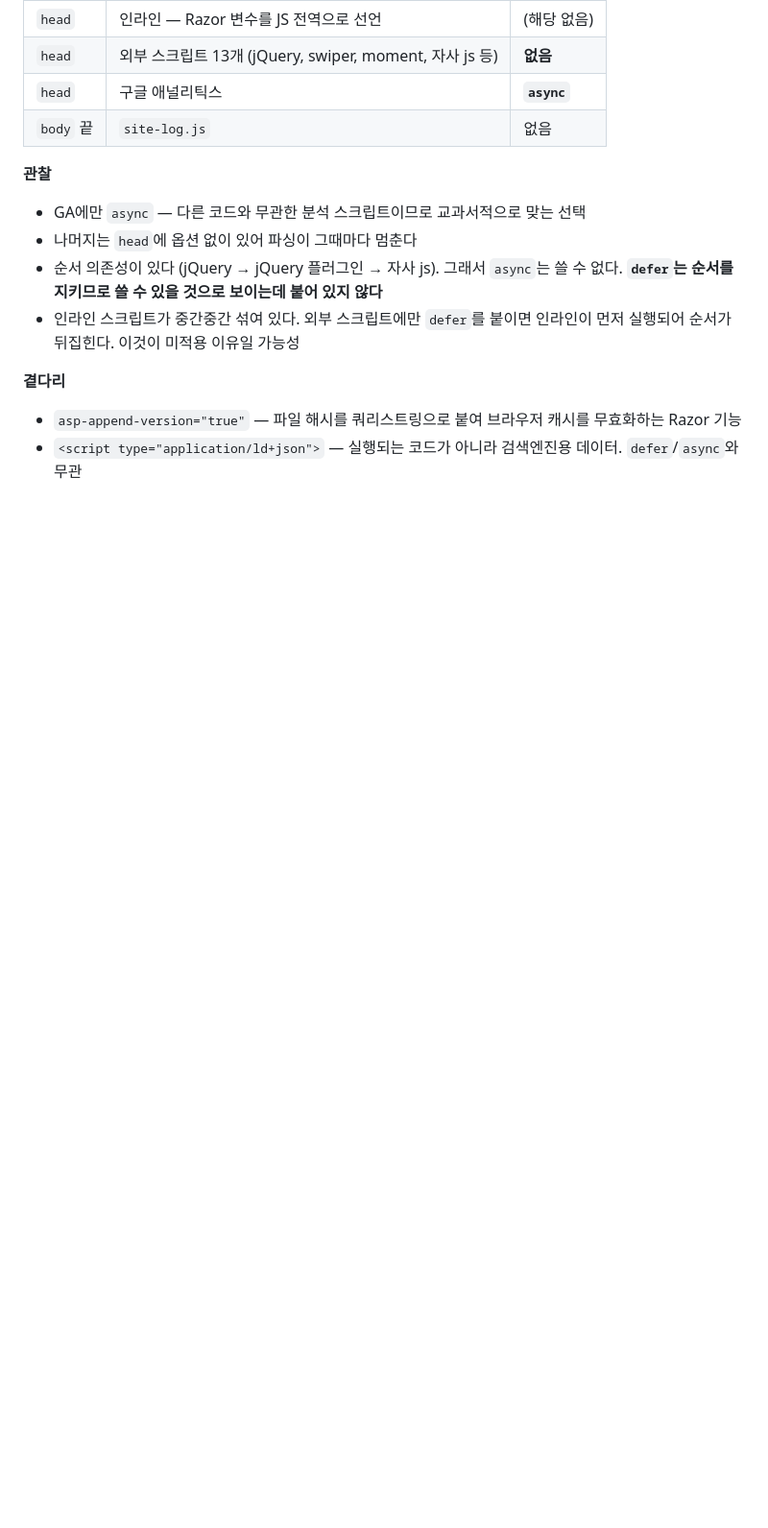
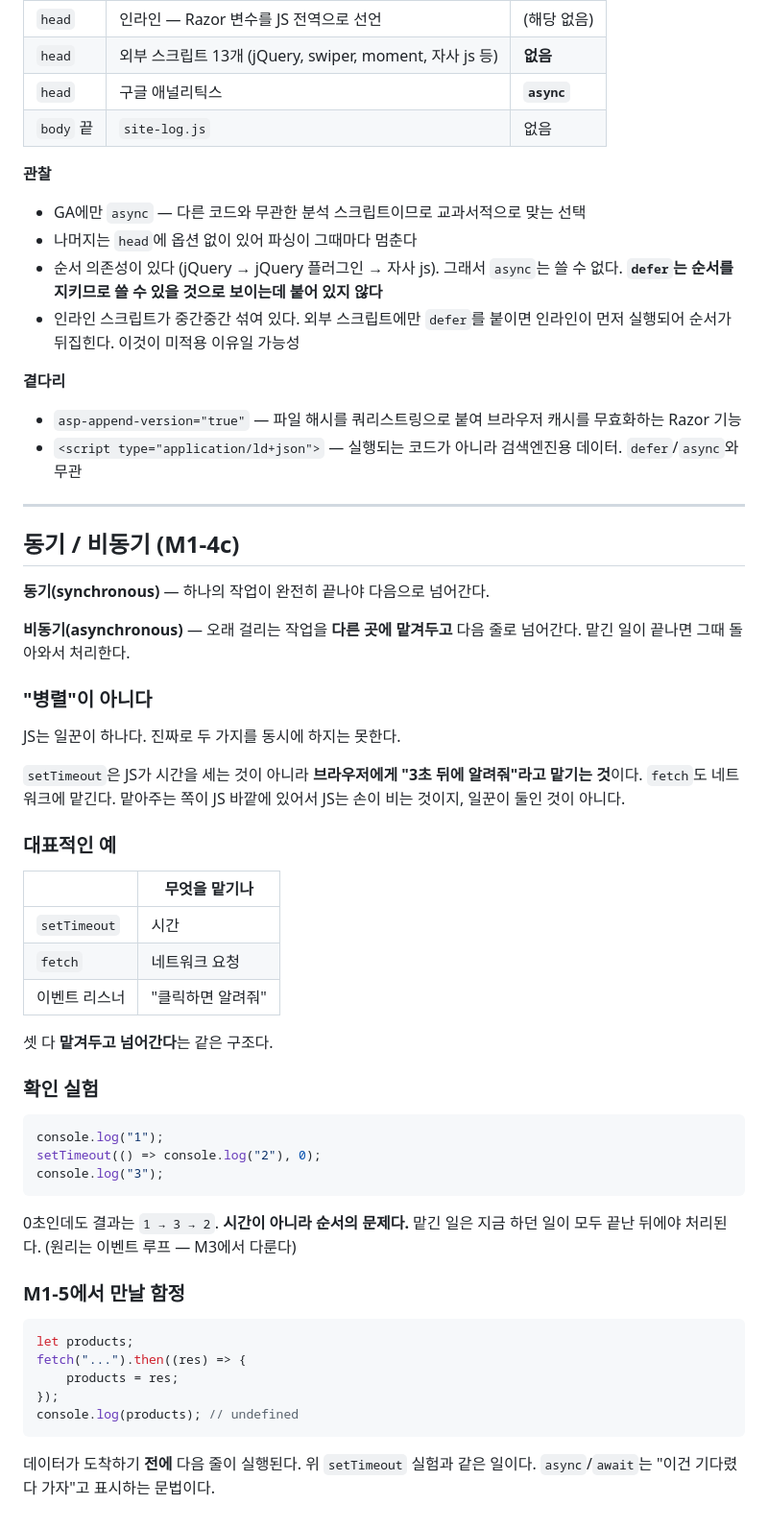
Before and after one commit to triptopaz-jihopark/vanilla-shop, a Markdown page: docs/NOTES.md, the part around the change. Shown at 96% size. GitHub-like rendering; blank space fills up the shorter version.

Commit message:
docs: M1-4c 동기/비동기 정리

````diff
--- a/docs/NOTES.md
+++ b/docs/NOTES.md
@@ -69,3 +69,50 @@ HTML 파싱   ---------    ▼ 화면 완성
 
 - `asp-append-version="true"` — 파일 해시를 쿼리스트링으로 붙여 브라우저 캐시를 무효화하는 Razor 기능
 - `<script type="application/ld+json">` — 실행되는 코드가 아니라 검색엔진용 데이터. `defer`/`async`와 무관
+
+---
+
+## 동기 / 비동기 (M1-4c)
+
+**동기(synchronous)** — 하나의 작업이 완전히 끝나야 다음으로 넘어간다.
+
+**비동기(asynchronous)** — 오래 걸리는 작업을 **다른 곳에 맡겨두고** 다음 줄로 넘어간다. 맡긴 일이 끝나면 그때 돌아와서 처리한다.
+
+### "병렬"이 아니다
+
+JS는 일꾼이 하나다. 진짜로 두 가지를 동시에 하지는 못한다.
+
+`setTimeout`은 JS가 시간을 세는 것이 아니라 **브라우저에게 "3초 뒤에 알려줘"라고 맡기는 것**이다. `fetch`도 네트워크에 맡긴다. 맡아주는 쪽이 JS 바깥에 있어서 JS는 손이 비는 것이지, 일꾼이 둘인 것이 아니다.
+
+### 대표적인 예
+
+|               | 무엇을 맡기나     |
+| ------------- | ----------------- |
+| `setTimeout`  | 시간              |
+| `fetch`       | 네트워크 요청     |
+| 이벤트 리스너 | "클릭하면 알려줘" |
+
+셋 다 **맡겨두고 넘어간다**는 같은 구조다.
+
+### 확인 실험
+
+```js
+console.log("1");
+setTimeout(() => console.log("2"), 0);
+console.log("3");
+```
+
+0초인데도 결과는 `1 → 3 → 2`. **시간이 아니라 순서의 문제다.** 맡긴 일은 지금 하던 일이 모두 끝난 뒤에야 처리된다. (원리는 이벤트 루프 — M3에서 다룬다)
+
+### M1-5에서 만날 함정
+
+```js
+let products;
+fetch("...").then((res) => {
+    products = res;
+});
+console.log(products); // undefined
+```
+
+데이터가 도착하기 **전에** 다음 줄이 실행된다. 위 `setTimeout` 실험과 같은 일이다.
+`async`/`await`는 "이건 기다렸다 가자"고 표시하는 문법이다.
````
